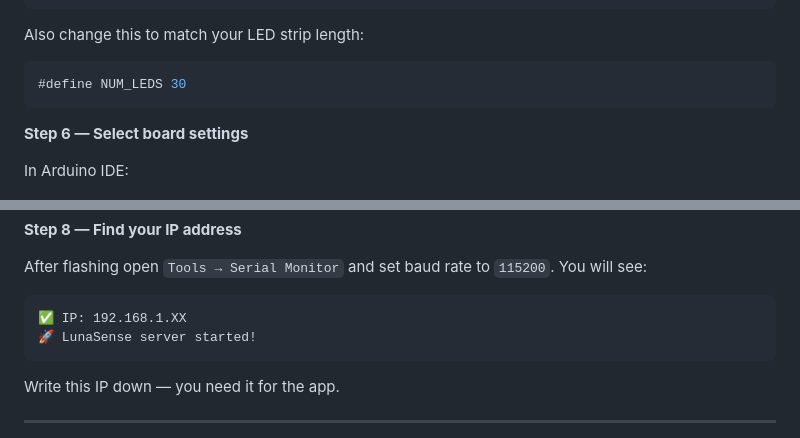
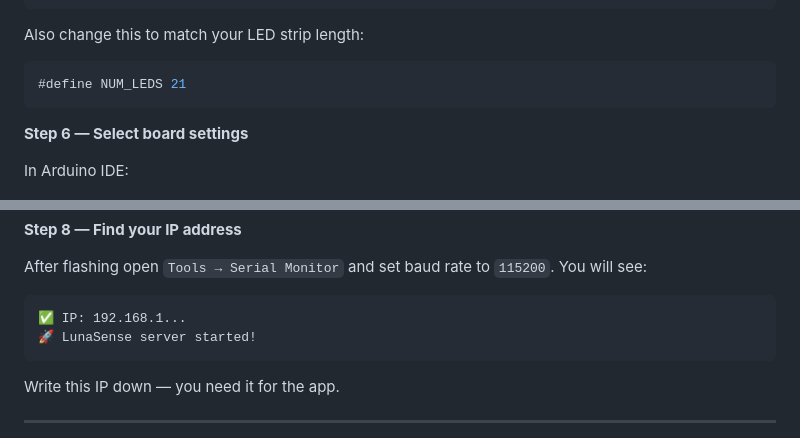
Before and after one commit to Abhinav-231/LunaSense, a Markdown page: README.md, 2 parts joined by grey strips. GitHub-like rendering.

````diff
--- a/README.md
+++ b/README.md
@@ -174,7 +174,7 @@ const char* WIFI_PASSWORD = "YOUR_WIFI_PASSWORD";
 ```
 Also change this to match your LED strip length:
 ```cpp
-#define NUM_LEDS 30
+#define NUM_LEDS 21
 ```
 
 **Step 6 — Select board settings**
@@ -193,7 +193,7 @@ Click the Upload button. If it fails, hold the RESET button on the MB board as s
 
 After flashing open `Tools → Serial Monitor` and set baud rate to `115200`. You will see:
 ```
-✅ IP: 192.168.1.XX
+✅ IP: 192.168.1...
 🚀 LunaSense server started!
 ```
 Write this IP down — you need it for the app.
````
